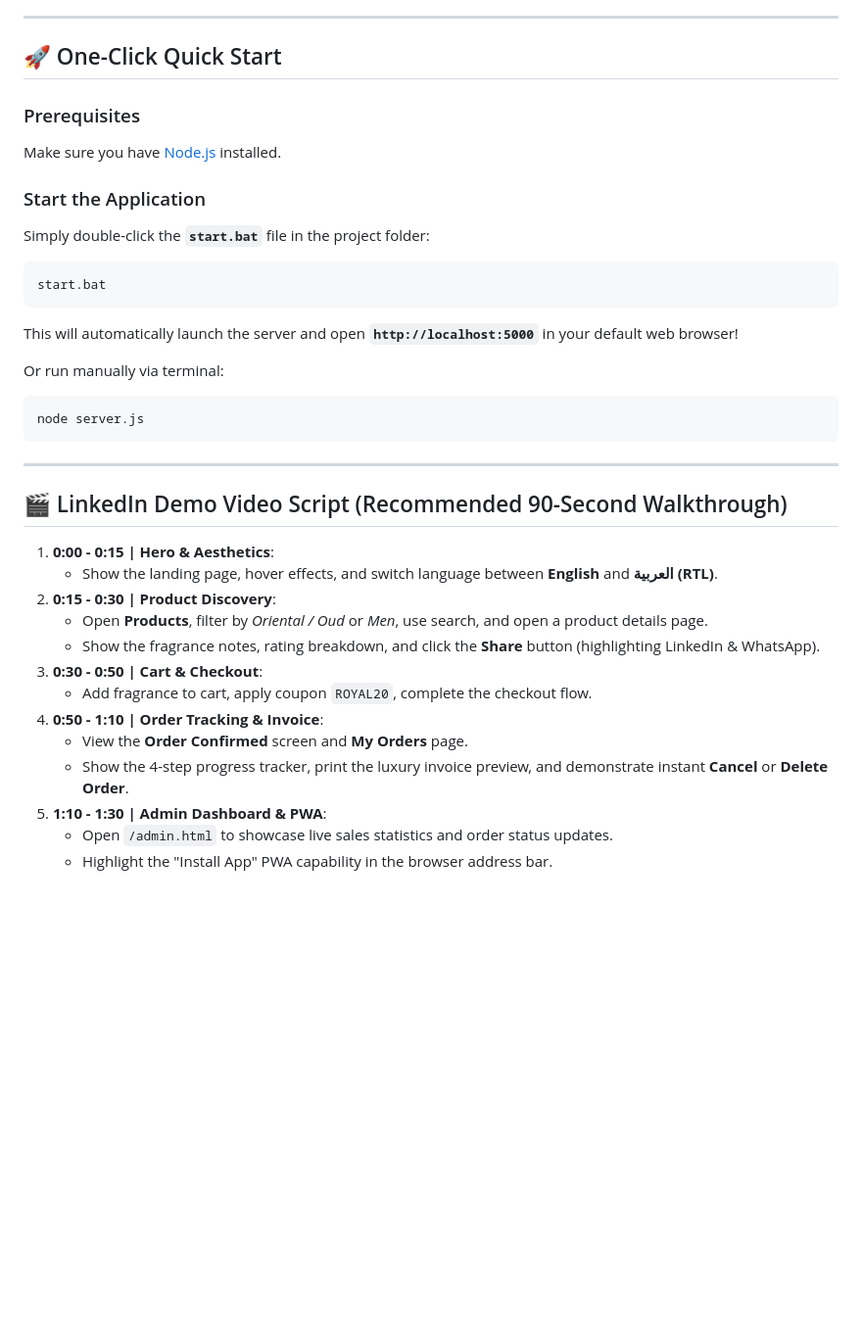
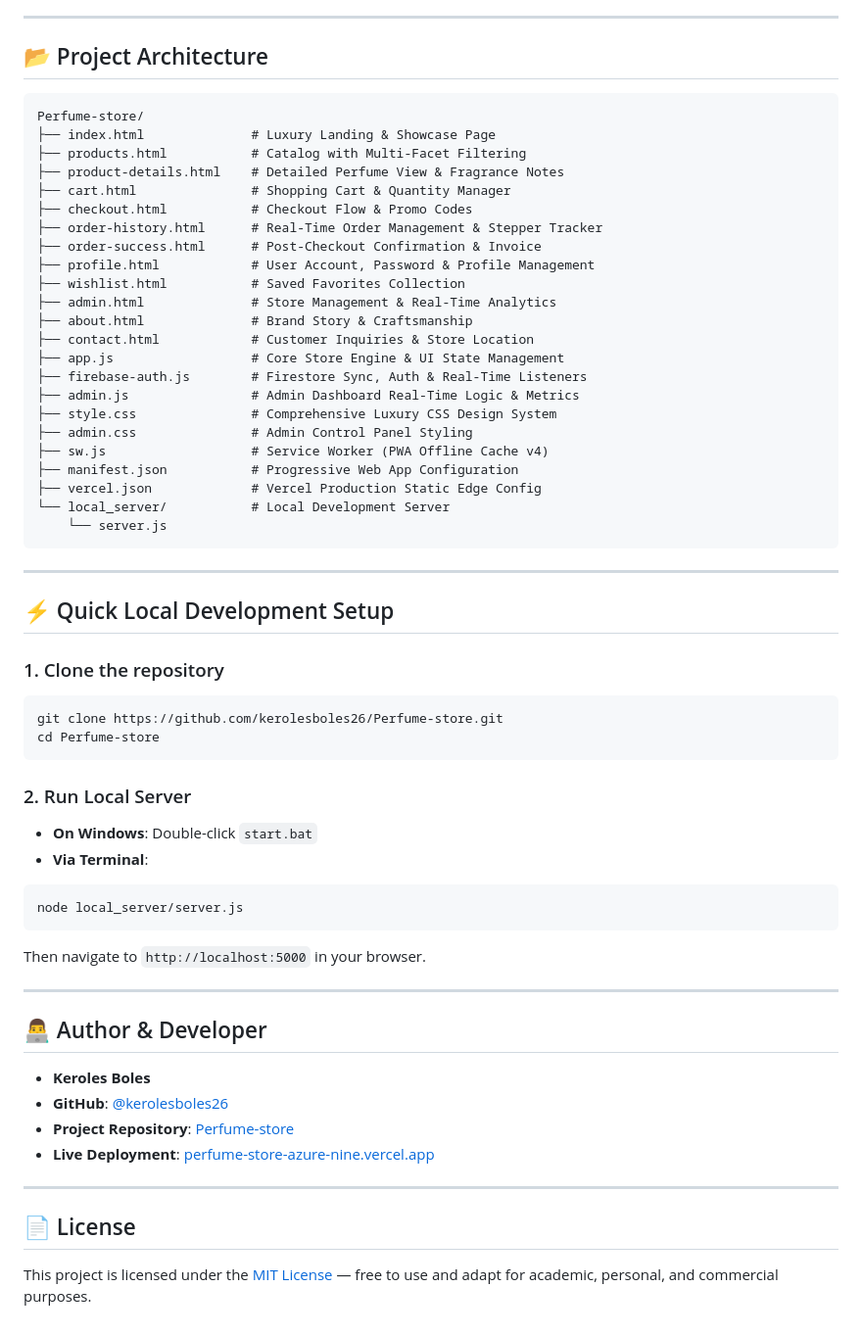
Before and after one commit to kerolesboles26/Perfume-store, a Markdown page: README.md, the part around one of its changes. Shown at 98% size. GitHub-like rendering; blank space fills up the shorter version.

````diff
--- a/README.md
+++ b/README.md
@@ -55,37 +75,62 @@ https://github.com/kerolesboles26/Perfume-store/releases/download/v1.0.0/Video.P
 
 ---
 
-## 🚀 One-Click Quick Start
+## 📂 Project Architecture
 
-### Prerequisites
-Make sure you have [Node.js](https://nodejs.org/) installed.
-
-### Start the Application
-Simply double-click the **`start.bat`** file in the project folder:
-```cmd
-start.bat
-```
-This will automatically launch the server and open **`http://localhost:5000`** in your default web browser!
-
-Or run manually via terminal:
-```bash
-node server.js
+```text
+Perfume-store/
+├── index.html              # Luxury Landing & Showcase Page
+├── products.html           # Catalog with Multi-Facet Filtering
+├── product-details.html    # Detailed Perfume View & Fragrance Notes
+├── cart.html               # Shopping Cart & Quantity Manager
+├── checkout.html           # Checkout Flow & Promo Codes
+├── order-history.html      # Real-Time Order Management & Stepper Tracker
+├── order-success.html      # Post-Checkout Confirmation & Invoice
+├── profile.html            # User Account, Password & Profile Management
+├── wishlist.html           # Saved Favorites Collection
+├── admin.html              # Store Management & Real-Time Analytics
+├── about.html              # Brand Story & Craftsmanship
+├── contact.html            # Customer Inquiries & Store Location
+├── app.js                  # Core Store Engine & UI State Management
+├── firebase-auth.js        # Firestore Sync, Auth & Real-Time Listeners
+├── admin.js                # Admin Dashboard Real-Time Logic & Metrics
+├── style.css               # Comprehensive Luxury CSS Design System
+├── admin.css               # Admin Control Panel Styling
+├── sw.js                   # Service Worker (PWA Offline Cache v4)
+├── manifest.json           # Progressive Web App Configuration
+├── vercel.json             # Vercel Production Static Edge Config
+└── local_server/           # Local Development Server
+    └── server.js
 ```
 
 ---
 
-## 🎬 LinkedIn Demo Video Script (Recommended 90-Second Walkthrough)
+## ⚡ Quick Local Development Setup
 
-1. **0:00 - 0:15 | Hero & Aesthetics**:
-   - Show the landing page, hover effects, and switch language between **English** and **العربية (RTL)**.
-2. **0:15 - 0:30 | Product Discovery**:
-   - Open **Products**, filter by *Oriental / Oud* or *Men*, use search, and open a product details page.
-   - Show the fragrance notes, rating breakdown, and click the **Share** button (highlighting LinkedIn & WhatsApp).
-3. **0:30 - 0:50 | Cart & Checkout**:
-   - Add fragrance to cart, apply coupon `ROYAL20`, complete the checkout flow.
-4. **0:50 - 1:10 | Order Tracking & Invoice**:
-   - View the **Order Confirmed** screen and **My Orders** page.
-   - Show the 4-step progress tracker, print the luxury invoice preview, and demonstrate instant **Cancel** or **Delete Order**.
-5. **1:10 - 1:30 | Admin Dashboard & PWA**:
-   - Open `/admin.html` to showcase live sales statistics and order status updates.
-   - Highlight the "Install App" PWA capability in the browser address bar.
+### 1. Clone the repository
+```bash
+git clone https://github.com/kerolesboles26/Perfume-store.git
+cd Perfume-store
+```
+
+### 2. Run Local Server
+* **On Windows**: Double-click `start.bat`
+* **Via Terminal**:
+```bash
+node local_server/server.js
+```
+Then navigate to `http://localhost:5000` in your browser.
+
+---
+
+## 👨‍💻 Author & Developer
+
+* **Keroles Boles**
+* **GitHub**: [@kerolesboles26](https://github.com/kerolesboles26)
+* **Project Repository**: [Perfume-store](https://github.com/kerolesboles26/Perfume-store)
+* **Live Deployment**: [perfume-store-azure-nine.vercel.app](https://perfume-store-azure-nine.vercel.app)
+
+---
+
+## 📄 License
+This project is licensed under the [MIT License](LICENSE) — free to use and adapt for academic, personal, and commercial purposes.
````
Also changed, not shown: other parts of README.md (+55 -35 lines).
